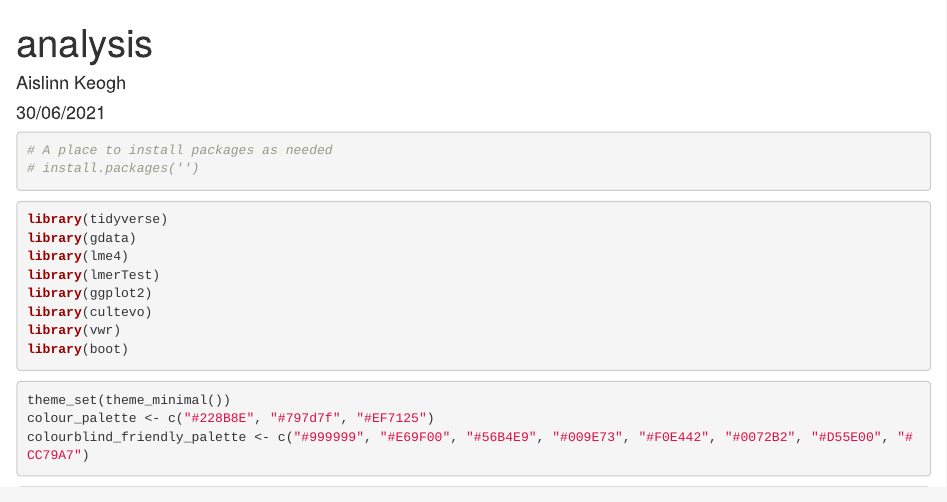
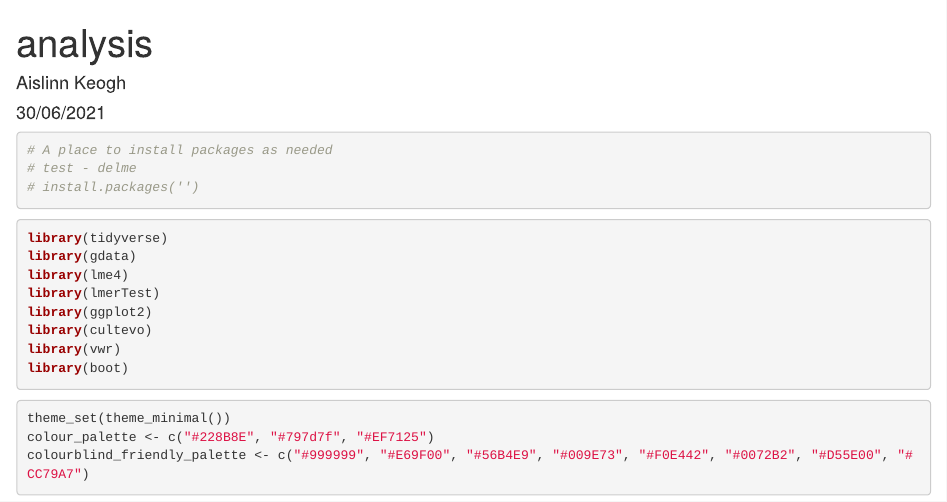
Before and after one commit to aislinnkeogh/msc_dissertation, an R Markdown document (analysis/main_analysis.Rmd): the page in a window 1100 px wide, from its top. Rendered offline with R 4.5, knitr and Pandoc, with nearby package versions.

Commit message:
test commit - ignore

````diff
--- a/analysis/main_analysis.Rmd
+++ b/analysis/main_analysis.Rmd
@@ -7,6 +7,7 @@ output: html_document
 
 ```{r}
 # A place to install packages as needed
+# test - delme
 # install.packages('')
 ```
 
````
